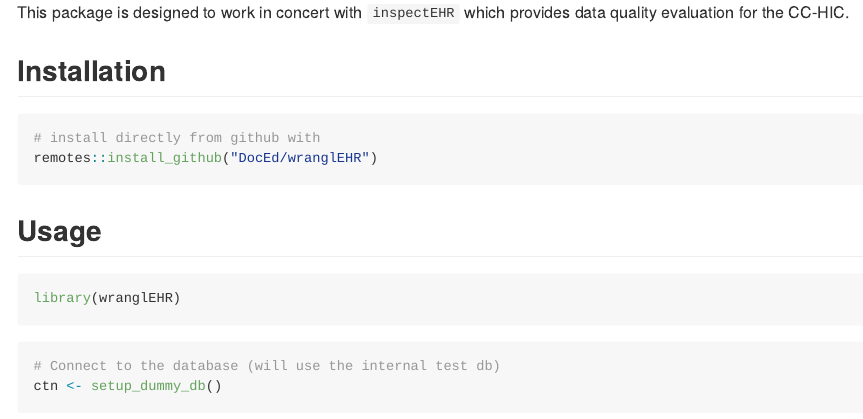
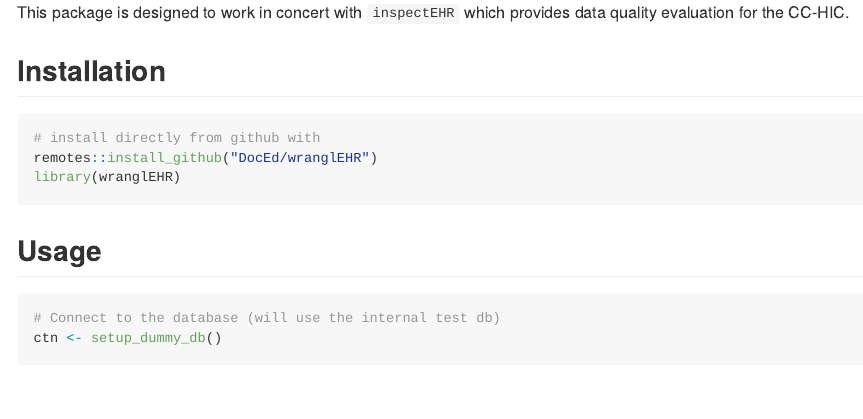
Before and after one commit to DocEd/wranglEHR, an R Markdown document (README.Rmd): the page in a window 1100 px wide, from 400 px down. Rendered offline with R 4.5, knitr and Pandoc, with nearby package versions; some code elsewhere in the file could not run offline; badge pictures from the web are left out; common packages that the code uses without loading them are loaded.

Commit message:
Minor changes to docs

````diff
--- a/README.Rmd
+++ b/README.Rmd
@@ -44,17 +48,10 @@ data quality evaluation for the CC-HIC.
 ```{r, eval = FALSE}
 # install directly from github with
 remotes::install_github("DocEd/wranglEHR")
+library(wranglEHR)
 ```
 
 ## Usage
-
-```{r, include = FALSE}
-devtools::load_all()
-```
-
-```r
-library(wranglEHR)
-```
 
 ```{r}
 # Connect to the database (will use the internal test db)
````
Also changed, not shown: R/extract_demographics.R (+1 -0 lines), R/extract_timevarying.R (+1 -1 lines), R/utils.R (+9 -2 lines), README.md, docs/pkgdown.yml, README.Rmd (4 more changed lines), 7 other files.
